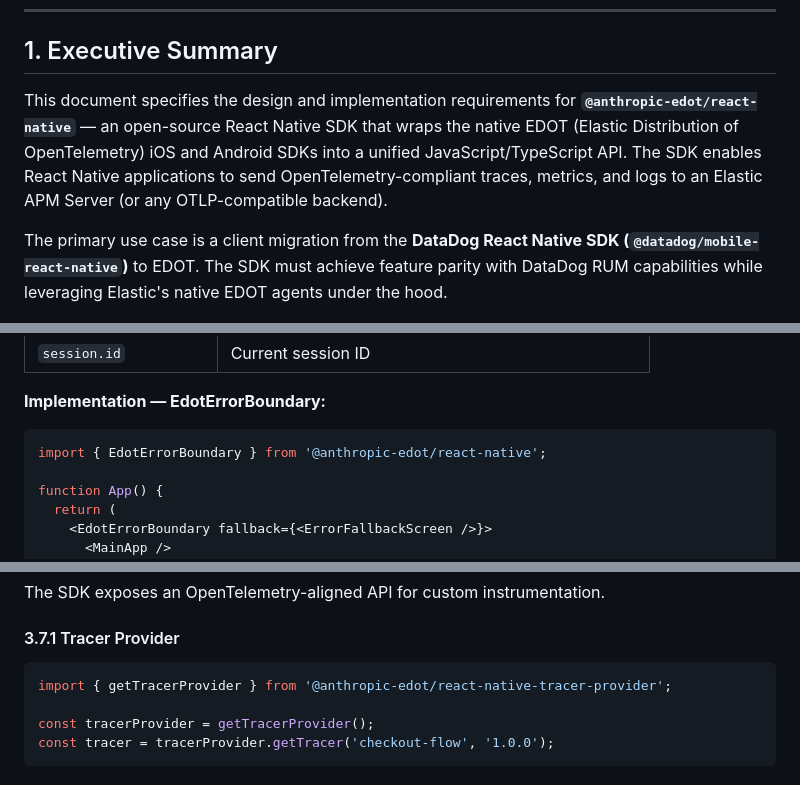
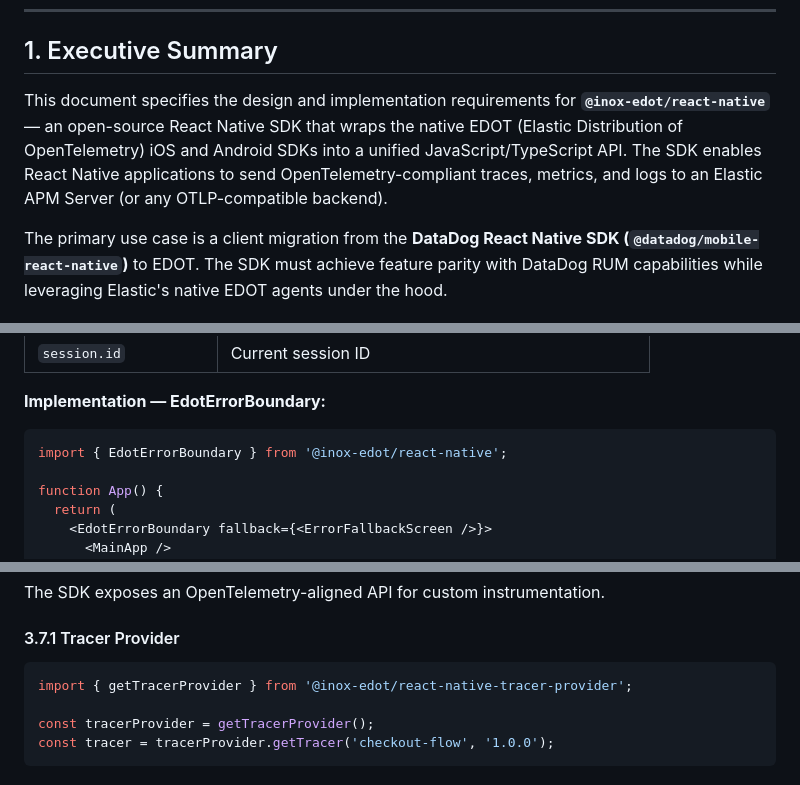
Before and after one commit to inoxth/react-native-edot-sdk, a Markdown page: docs/PRD.md, 3 parts joined by grey strips. Drawn GitHub-style.

````diff
--- a/docs/PRD.md
+++ b/docs/PRD.md
@@ -9,7 +9,7 @@
 
 ## 1. Executive Summary
 
-This document specifies the design and implementation requirements for **`@anthropic-edot/react-native`** — an open-source React Native SDK that wraps the native EDOT (Elastic Distribution of OpenTelemetry) iOS and Android SDKs into a unified JavaScript/TypeScript API. The SDK enables React Native applications to send OpenTelemetry-compliant traces, metrics, and logs to an Elastic APM Server (or any OTLP-compatible backend).
+This document specifies the design and implementation requirements for **`@inox-edot/react-native`** — an open-source React Native SDK that wraps the native EDOT (Elastic Distribution of OpenTelemetry) iOS and Android SDKs into a unified JavaScript/TypeScript API. The SDK enables React Native applications to send OpenTelemetry-compliant traces, metrics, and logs to an Elastic APM Server (or any OTLP-compatible backend).
 
 The primary use case is a client migration from the **DataDog React Native SDK (`@datadog/mobile-react-native`)** to EDOT. The SDK must achieve feature parity with DataDog RUM capabilities while leveraging Elastic's native EDOT agents under the hood.
 
@@ -471,7 +471,7 @@ The SDK must capture:
 **Implementation — EdotErrorBoundary:**
 
 ```typescript
-import { EdotErrorBoundary } from '@anthropic-edot/react-native';
+import { EdotErrorBoundary } from '@inox-edot/react-native';
 
 function App() {
   return (
@@ -596,7 +596,7 @@ The SDK exposes an OpenTelemetry-aligned API for custom instrumentation.
 #### 3.7.1 Tracer Provider
 
 ```typescript
-import { getTracerProvider } from '@anthropic-edot/react-native-tracer-provider';
+import { getTracerProvider } from '@inox-edot/react-native-tracer-provider';
 
 const tracerProvider = getTracerProvider();
 const tracer = tracerProvider.getTracer('checkout-flow', '1.0.0');
````
Also changed, not shown: other parts of docs/PRD.md (+54 -54 lines).
